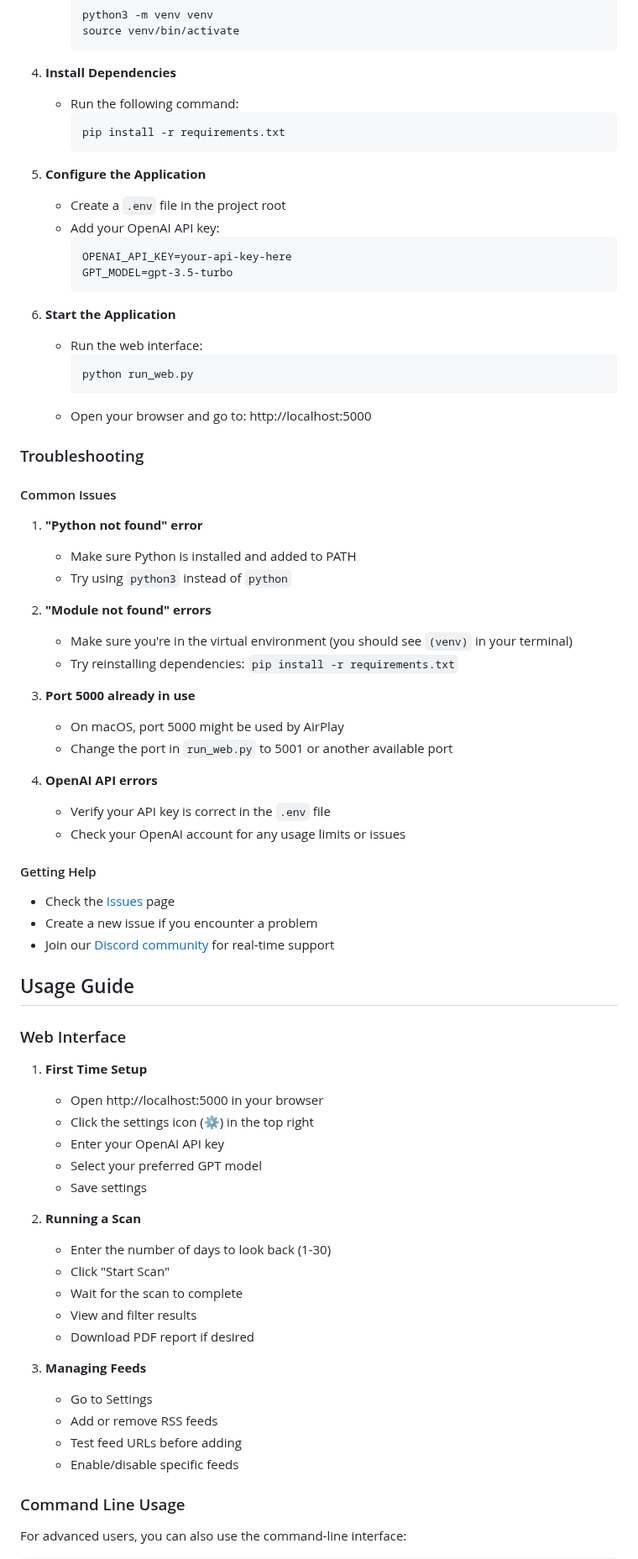
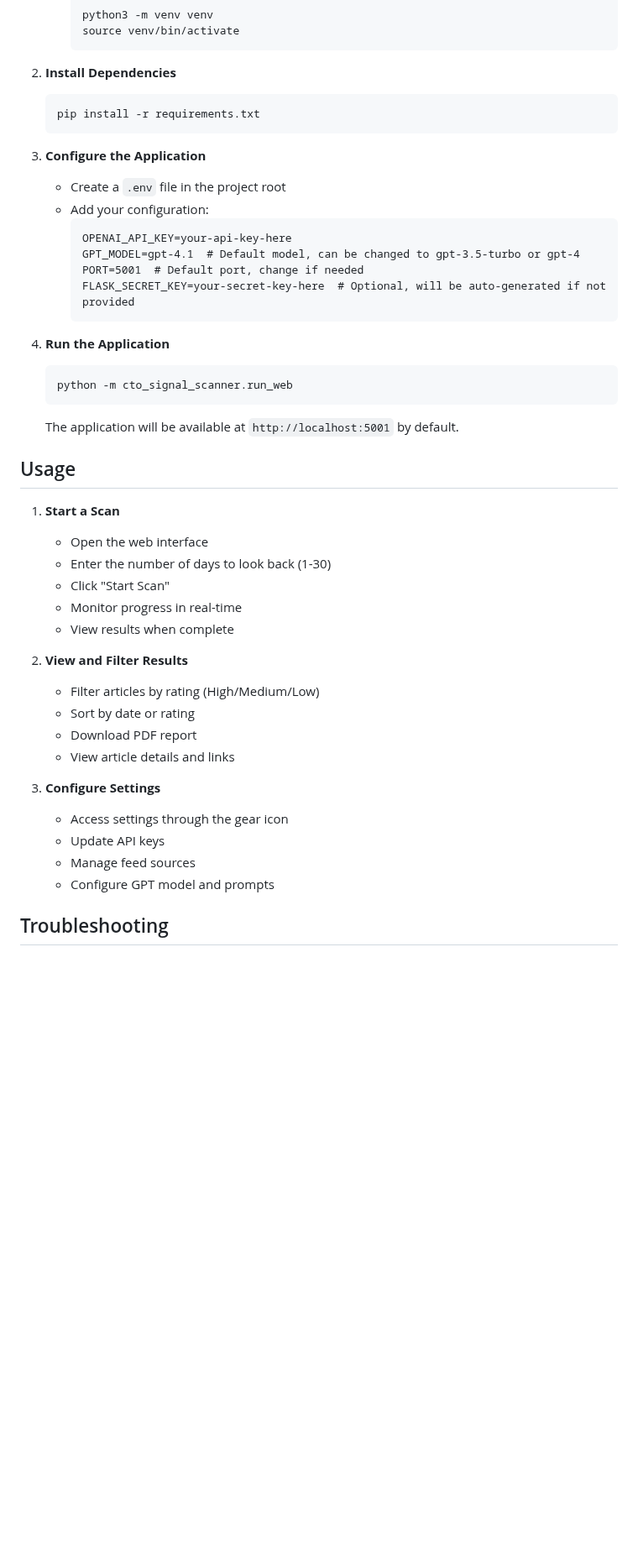
Before and after one commit to kltownsend/cto_scanner, a Markdown page: README.md, the part around one of its changes. Shown at 84% size. Rendered like a GitHub page; blank space fills up the shorter version.

Commit message:
docs: update README and CHANGELOG with latest features and improvements

````diff
--- a/README.md
+++ b/README.md
@@ -55,78 +86,48 @@ An intelligent RSS feed scanner that monitors major tech companies' blogs, evalu
      source venv/bin/activate
      ```
 
-4. **Install Dependencies**
-   - Run the following command:
-     ```bash
-     pip install -r requirements.txt
+2. **Install Dependencies**
+   ```bash
+   pip install -r requirements.txt
+   ```
+
+3. **Configure the Application**
+   - Create a `.env` file in the project root
+   - Add your configuration:
+     ```
+     OPENAI_API_KEY=your-api-key-here
+     GPT_MODEL=gpt-4.1  # Default model, can be changed to gpt-3.5-turbo or gpt-4
+     PORT=5001  # Default port, change if needed
+     FLASK_SECRET_KEY=your-secret-key-here  # Optional, will be auto-generated if not provided
      ```
 
-5. **Configure the Application**
-   - Create a `.env` file in the project root
-   - Add your OpenAI API key:
-     ```
-     OPENAI_API_KEY=your-api-key-here
-     GPT_MODEL=gpt-3.5-turbo
-     ```
+4. **Run the Application**
+   ```bash
+   python -m cto_signal_scanner.run_web
+   ```
 
-6. **Start the Application**
-   - Run the web interface:
-     ```bash
-     python run_web.py
-     ```
-   - Open your browser and go to: http://localhost:5000
+   The application will be available at `http://localhost:5001` by default.
 
-### Troubleshooting
+## Usage
 
-#### Common Issues
-
-1. **"Python not found" error**
-   - Make sure Python is installed and added to PATH
-   - Try using `python3` instead of `python`
-
-2. **"Module not found" errors**
-   - Make sure you're in the virtual environment (you should see `(venv)` in your terminal)
-   - Try reinstalling dependencies: `pip install -r requirements.txt`
-
-3. **Port 5000 already in use**
-   - On macOS, port 5000 might be used by AirPlay
-   - Change the port in `run_web.py` to 5001 or another available port
-
-4. **OpenAI API errors**
-   - Verify your API key is correct in the `.env` file
-   - Check your OpenAI account for any usage limits or issues
-
-#### Getting Help
-
-- Check the [Issues](https://github.com/kltownsend/cto_scanner/issues) page
-- Create a new issue if you encounter a problem
-- Join our [Discord community](link-to-discord) for real-time support
-
-## Usage Guide
-
-### Web Interface
-
-1. **First Time Setup**
-   - Open http://localhost:5000 in your browser
-   - Click the settings icon (⚙️) in the top right
-   - Enter your OpenAI API key
-   - Select your preferred GPT model
-   - Save settings
-
-2. **Running a Scan**
+1. **Start a Scan**
+   - Open the web interface
    - Enter the number of days to look back (1-30)
    - Click "Start Scan"
-   - Wait for the scan to complete
-   - View and filter results
-   - Download PDF report if desired
+   - Monitor progress in real-time
+   - View results when complete
 
-3. **Managing Feeds**
-   - Go to Settings
-   - Add or remove RSS feeds
-   - Test feed URLs before adding
-   - Enable/disable specific feeds
+2. **View and Filter Results**
+   - Filter articles by rating (High/Medium/Low)
+   - Sort by date or rating
+   - Download PDF report
+   - View article details and links
 
-### Command Line Usage
+3. **Configure Settings**
+   - Access settings through the gear icon
+   - Update API keys
+   - Manage feed sources
+   - Configure GPT model and prompts
 
-For advanced users, you can also use the command-line interface:
+## Troubleshooting
 
````
Also changed, not shown: other parts of README.md (+46 -45 lines), CHANGELOG.md (added, +67 -0 lines).
